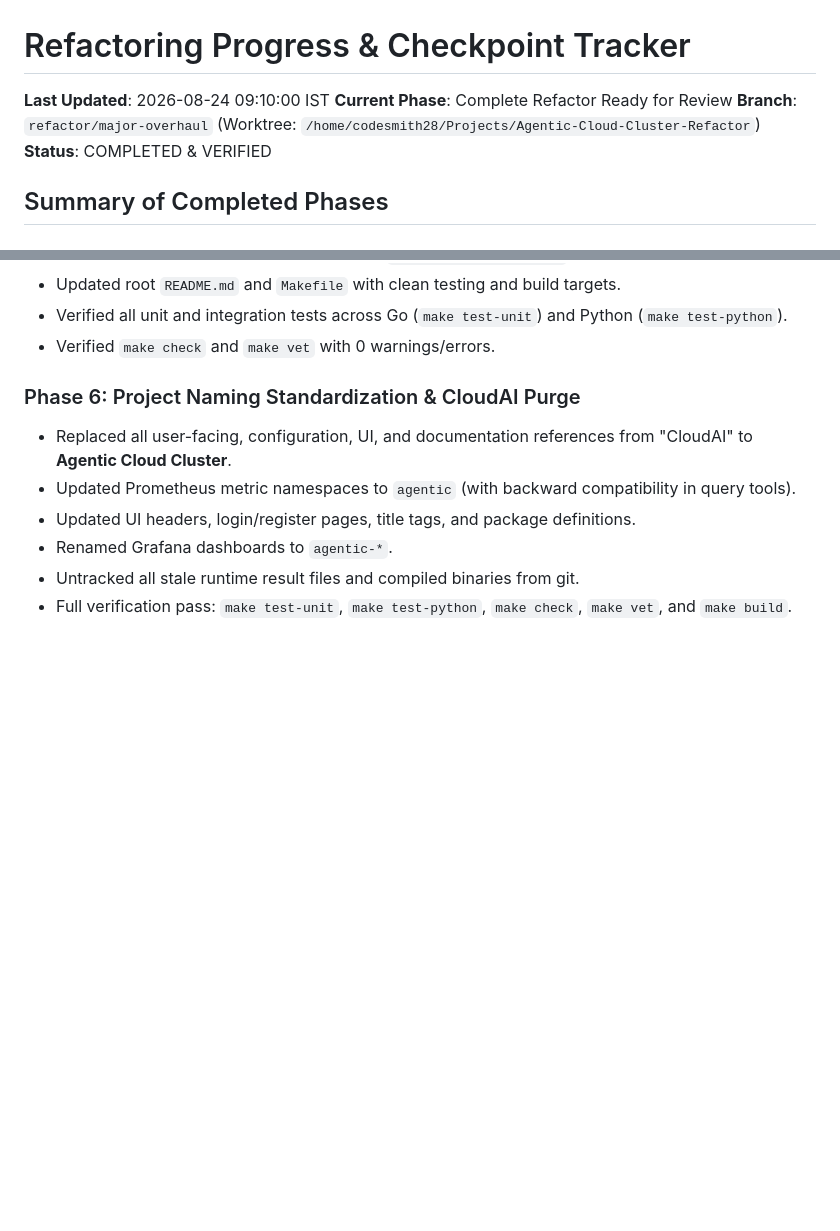
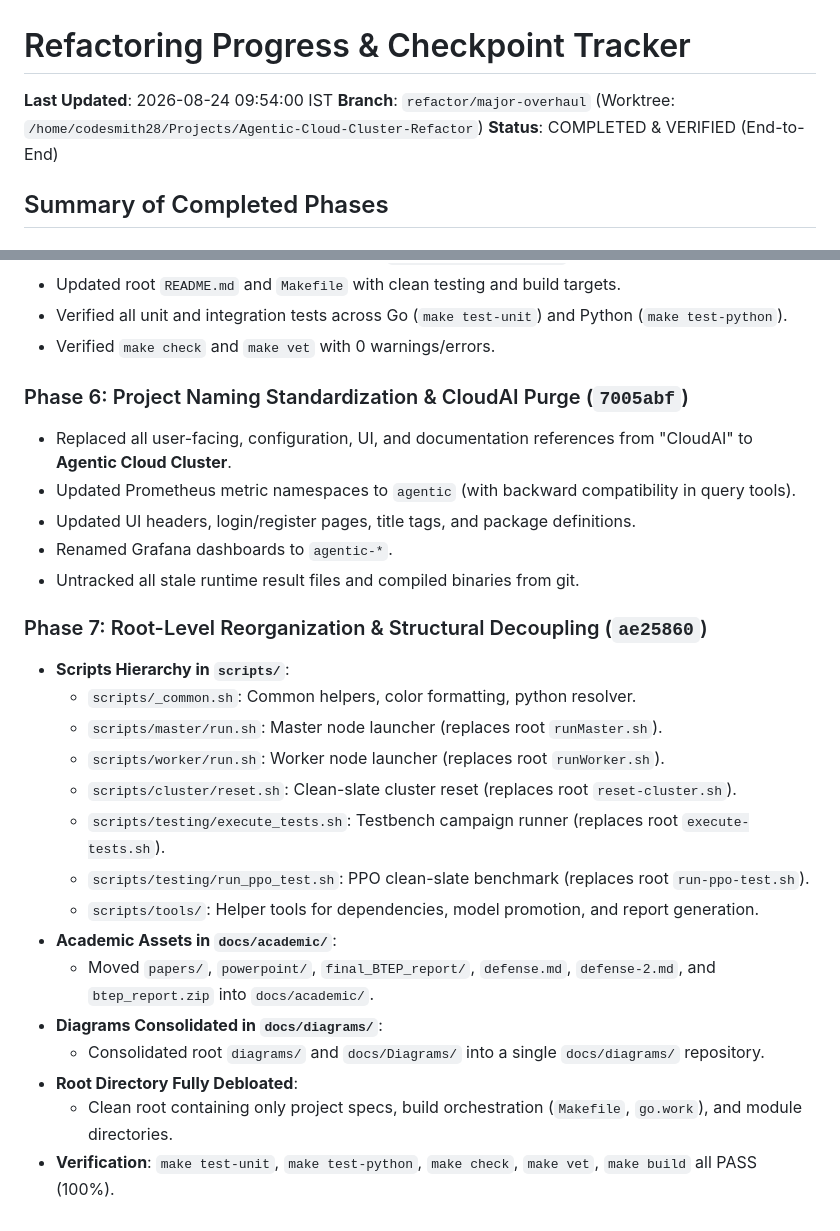
Before and after one commit to Codesmith28/Agentic-Cloud-Cluster, a Markdown page: REFACTORING_PROGRESS.md, 2 parts joined by grey strips. Rendered like a GitHub page; blank space fills up the shorter version.

Commit message:
docs: finalize refactoring progress tracker across all phases

```diff
--- a/REFACTORING_PROGRESS.md
+++ b/REFACTORING_PROGRESS.md
@@ -1,9 +1,8 @@
 # Refactoring Progress & Checkpoint Tracker
 
-**Last Updated**: 2026-08-24 09:10:00 IST
-**Current Phase**: Complete Refactor Ready for Review
+**Last Updated**: 2026-08-24 09:54:00 IST
 **Branch**: `refactor/major-overhaul` (Worktree: `/home/codesmith28/Projects/Agentic-Cloud-Cluster-Refactor`)
-**Status**: COMPLETED & VERIFIED
+**Status**: COMPLETED & VERIFIED (End-to-End)
 
 ## Summary of Completed Phases
 
@@ -46,10 +45,26 @@
 - Verified all unit and integration tests across Go (`make test-unit`) and Python (`make test-python`).
 - Verified `make check` and `make vet` with 0 warnings/errors.
 
-### Phase 6: Project Naming Standardization & CloudAI Purge
+### Phase 6: Project Naming Standardization & CloudAI Purge (`7005abf`)
 - Replaced all user-facing, configuration, UI, and documentation references from "CloudAI" to **Agentic Cloud Cluster**.
 - Updated Prometheus metric namespaces to `agentic` (with backward compatibility in query tools).
 - Updated UI headers, login/register pages, title tags, and package definitions.
 - Renamed Grafana dashboards to `agentic-*`.
 - Untracked all stale runtime result files and compiled binaries from git.
-- Full verification pass: `make test-unit`, `make test-python`, `make check`, `make vet`, and `make build`.
+
+### Phase 7: Root-Level Reorganization & Structural Decoupling (`ae25860`)
+- **Scripts Hierarchy in `scripts/`**:
+  - `scripts/_common.sh`: Common helpers, color formatting, python resolver.
+  - `scripts/master/run.sh`: Master node launcher (replaces root `runMaster.sh`).
+  - `scripts/worker/run.sh`: Worker node launcher (replaces root `runWorker.sh`).
+  - `scripts/cluster/reset.sh`: Clean-slate cluster reset (replaces root `reset-cluster.sh`).
+  - `scripts/testing/execute_tests.sh`: Testbench campaign runner (replaces root `execute-tests.sh`).
+  - `scripts/testing/run_ppo_test.sh`: PPO clean-slate benchmark (replaces root `run-ppo-test.sh`).
+  - `scripts/tools/`: Helper tools for dependencies, model promotion, and report generation.
+- **Academic Assets in `docs/academic/`**:
+  - Moved `papers/`, `powerpoint/`, `final_BTEP_report/`, `defense.md`, `defense-2.md`, and `btep_report.zip` into `docs/academic/`.
+- **Diagrams Consolidated in `docs/diagrams/`**:
+  - Consolidated root `diagrams/` and `docs/Diagrams/` into a single `docs/diagrams/` repository.
+- **Root Directory Fully Debloated**:
+  - Clean root containing only project specs, build orchestration (`Makefile`, `go.work`), and module directories.
+- **Verification**: `make test-unit`, `make test-python`, `make check`, `make vet`, `make build` all PASS (100%).
```
